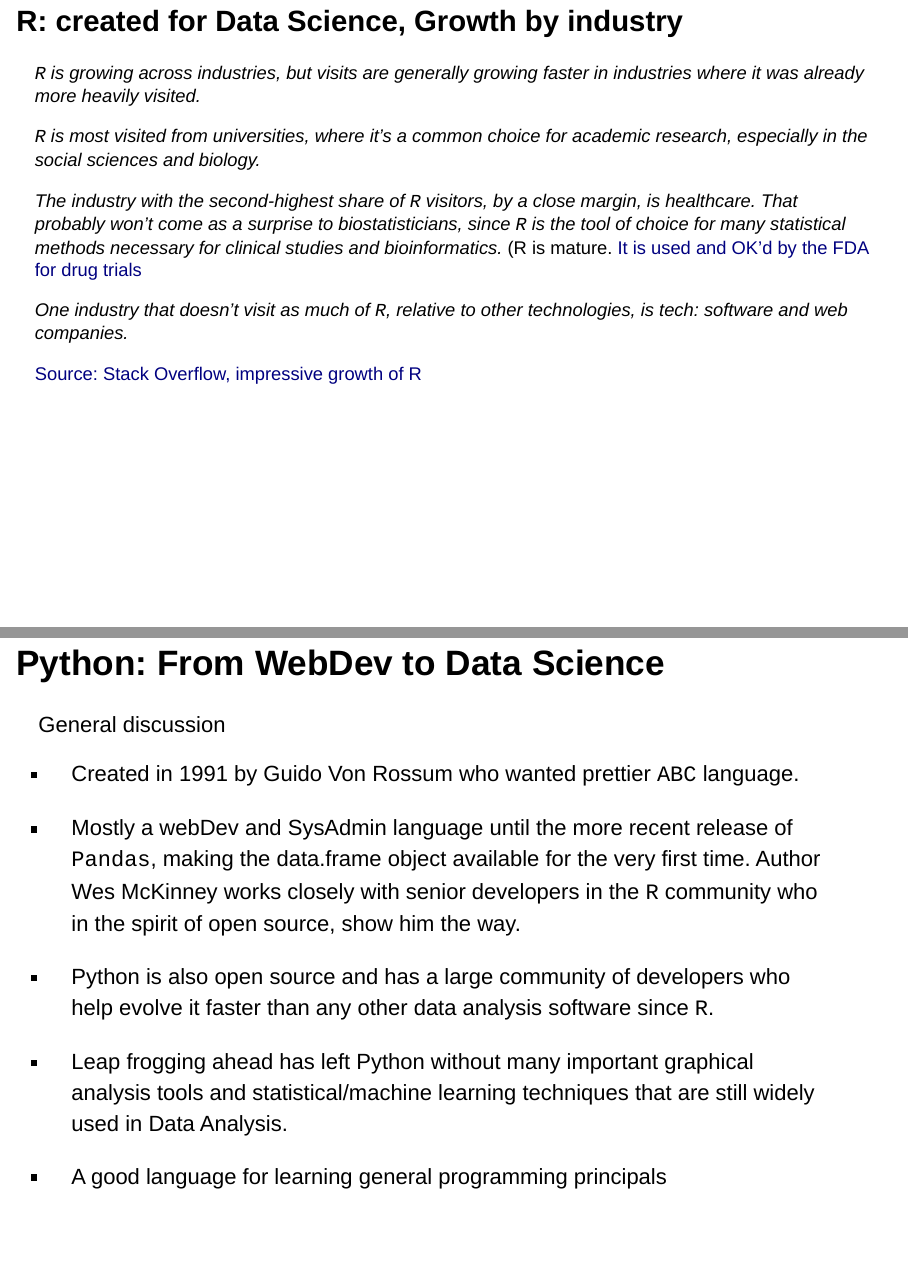
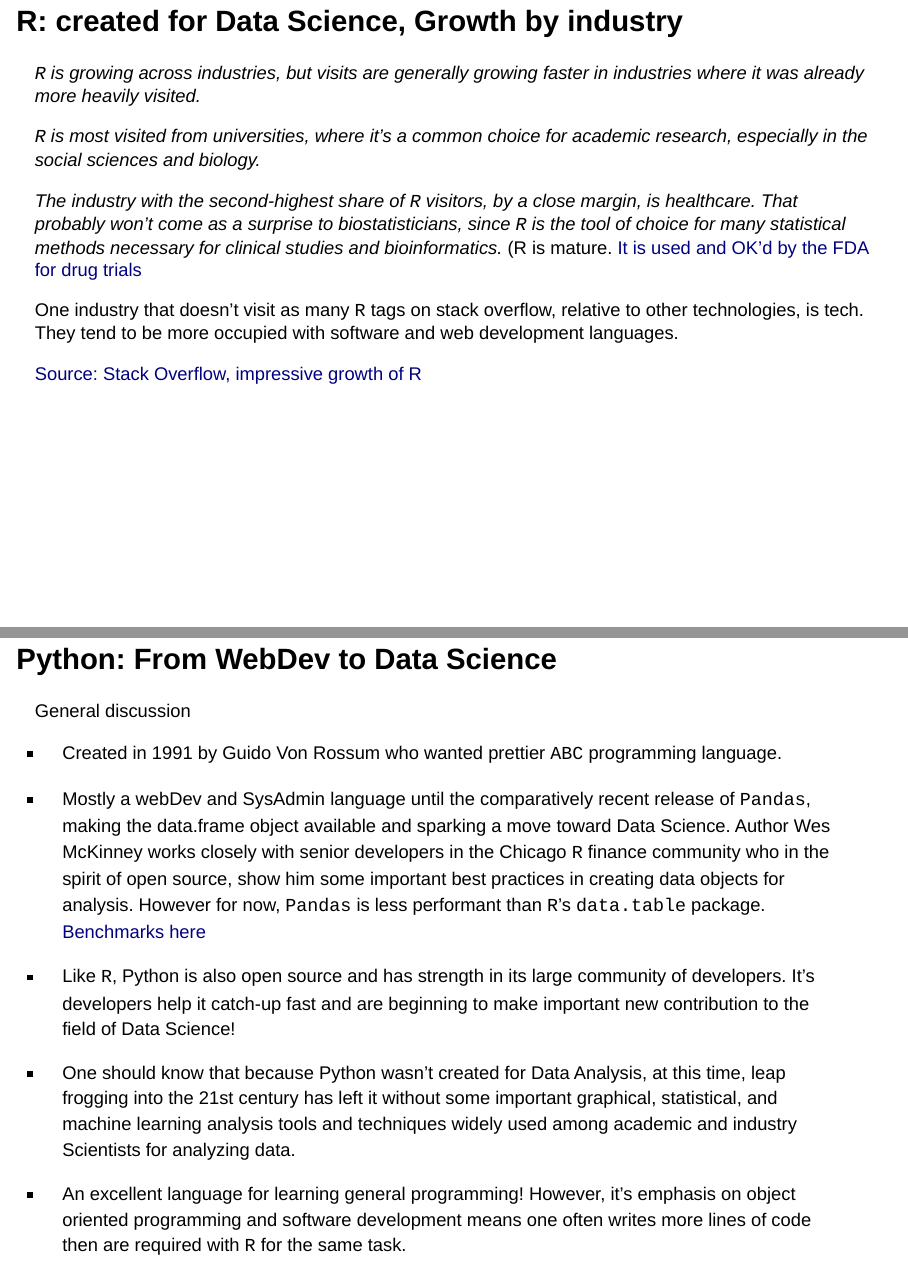
Before and after one commit to Chicago-R-User-Group/2018-n4-R-from-the-Beginning, an R Markdown document (Justin-Shea/R-Motivations-talk.Rmd): pages 26 and 51 of 59, joined at a grey line. Rendered offline with R 4.5, knitr and Pandoc, with nearby package versions; drawn as Slidy slides in place of the format the file asks for.

Commit message:
Minor edits and content reflecting Q &A conversation

````diff
--- a/Justin-Shea/R-Motivations-talk.Rmd
+++ b/Justin-Shea/R-Motivations-talk.Rmd
@@ -301,7 +302,7 @@
 _The industry with the second-highest share of `R` visitors, by a close margin, is healthcare. That probably won't come as a surprise to biostatisticians, since `R` is the tool of choice for many statistical methods necessary for clinical studies and bioinformatics._ (R is mature. [It is used and OK'd by the FDA for drug trials](http://blog.revolutionanalytics.com/2012/06/fda-r-ok.html)
 
 
-_One industry that doesn't visit as much of `R`, relative to other technologies, is tech: software and web companies._
+One industry that doesn't visit as many `R` tags on stack overflow, relative to other technologies, is tech. They tend to be more occupied with software and web development languages.
 
 
 [Source: Stack Overflow, impressive growth of R](https://stackoverflow.blog/2017/10/10/impressive-growth-r/)
@@ -549,19 +550,19 @@
 knitr::include_graphics(path)
 ```
 
-## Python: From WebDev to Data Science
+## Python: From WebDev to Data Science {.smaller}
 
 General discussion
 
-- Created in 1991 by Guido Von Rossum who wanted prettier `ABC` language.
+- Created in 1991 by Guido Von Rossum who wanted prettier `ABC` programming language.
 
-- Mostly a webDev and SysAdmin language until the more recent release of `Pandas`, making the data.frame object available for the very first time. Author Wes McKinney works closely with senior developers in the `R` community who in the spirit of open source, show him the way.
+- Mostly a webDev and SysAdmin language until the comparatively recent release of `Pandas`, making the data.frame object available and sparking a move toward Data Science. Author Wes McKinney works closely with senior developers in the Chicago `R` finance community who in the spirit of open source, show him some important best practices in creating data objects for analysis. However for now, `Pandas` is less performant than `R`'s `data.table` package. [Benchmarks here](https://github.com/Rdatatable/data.table/wiki/Benchmarks-:-Grouping)
 
-- Python is also open source and has a large community of developers who help evolve it faster than any other data analysis software since `R`.
+- Like `R`, Python is also open source and has strength in its large community of developers. It's developers help it catch-up fast and are beginning to make important new contribution to the field of Data Science!
 
-- Leap frogging ahead has left Python without many important graphical analysis tools and statistical/machine learning techniques that are still widely used in Data Analysis.
+- One should know that because Python wasn't created for Data Analysis, at this time, leap frogging into the 21st century has left it without some important graphical, statistical, and machine learning analysis tools and techniques widely used among academic and industry Scientists for analyzing data.
 
-- A good language for learning general programming principals
+- An excellent language for learning general programming! However, it's emphasis on object oriented programming and software development means one often writes more lines of code then are required with `R` for the same task.
 
 # R and Data Science in Practice
 
````
Also changed, not shown: Justin-Shea/R-Motivations-talk.html, Justin-Shea/R-Motivations-talk.Rmd (7 more changed lines).
